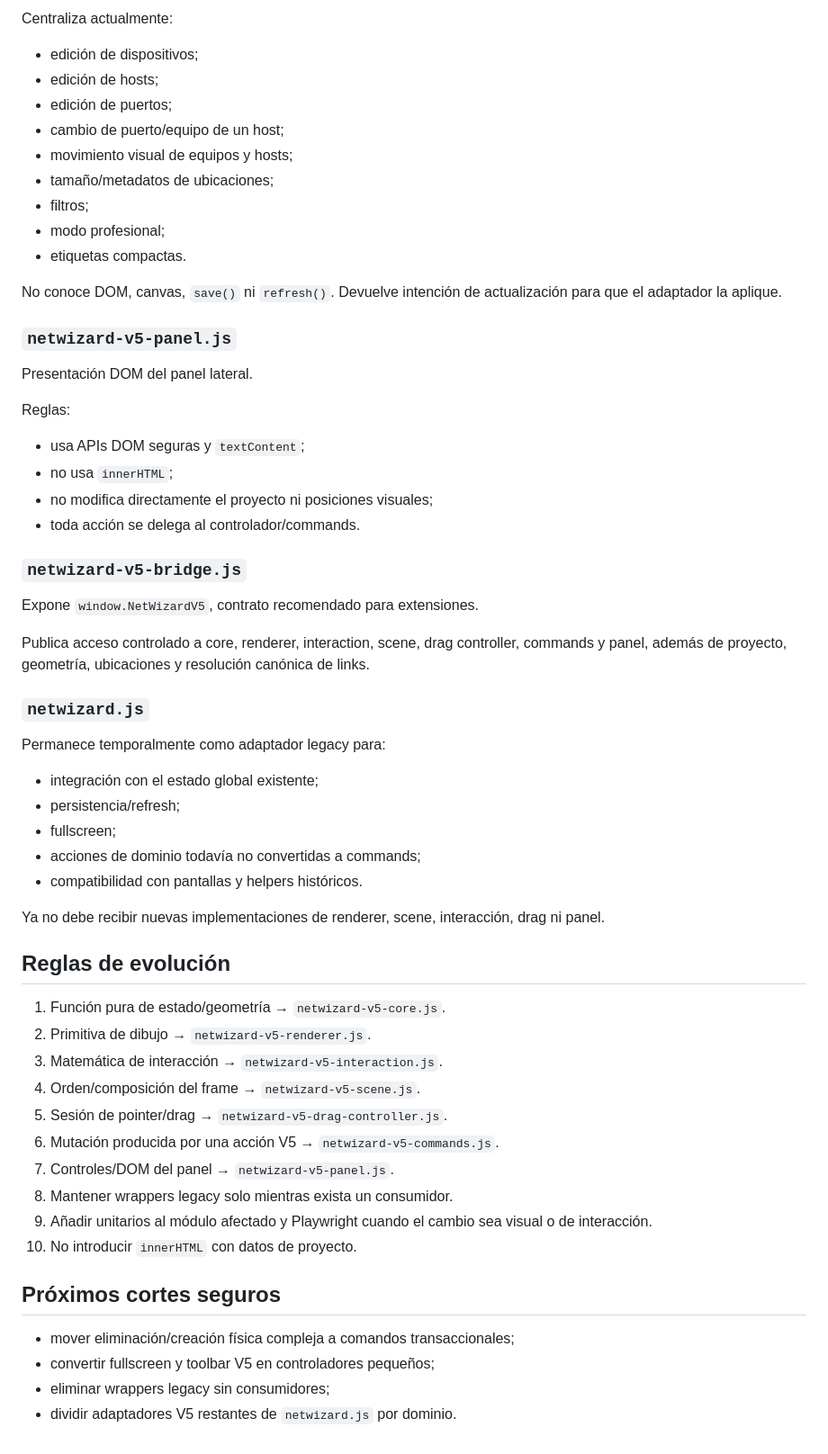
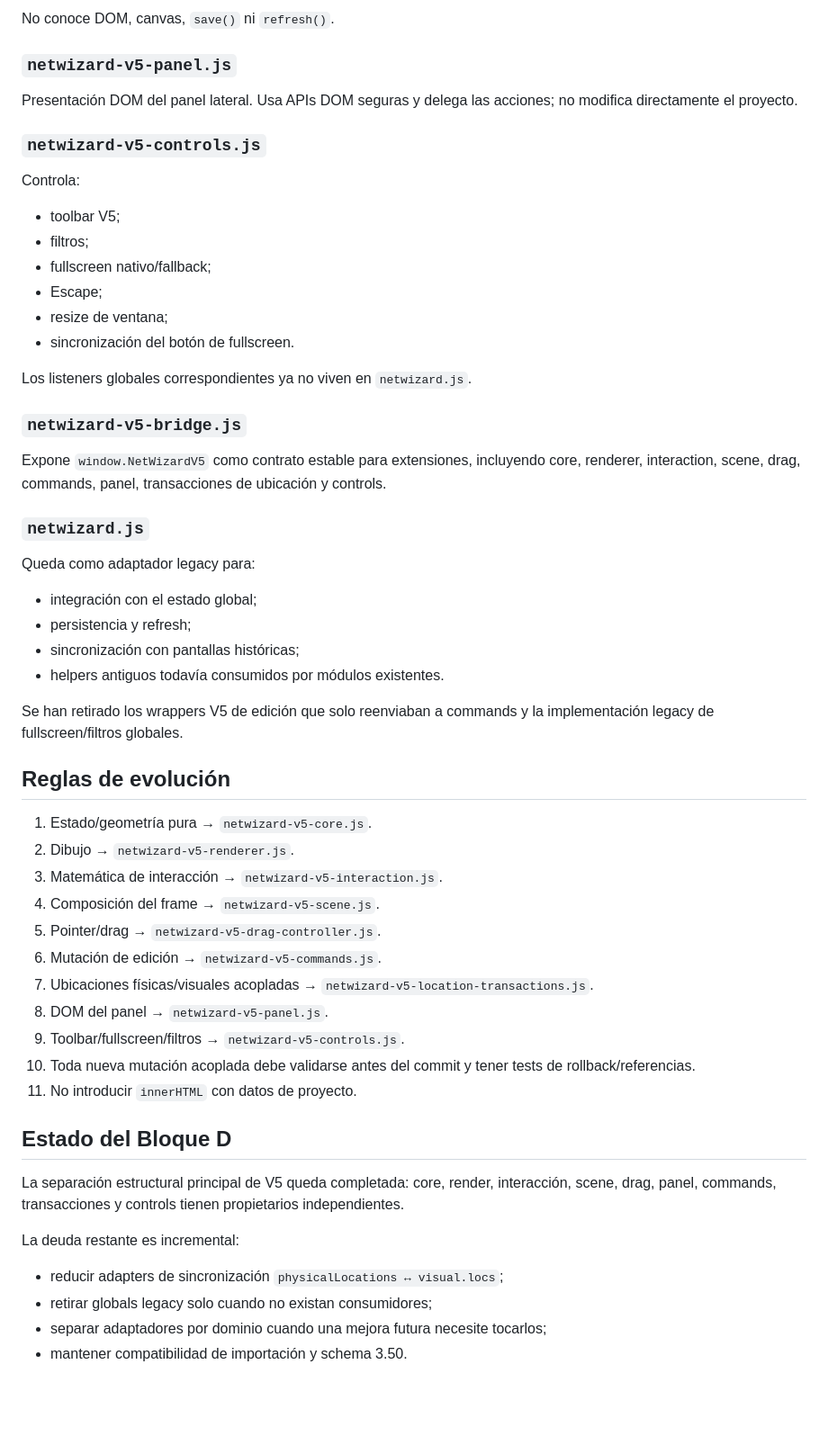
Before and after one commit to WolcenOn/NetWizard, a Markdown page: docs/V5_MODULARIZATION.md, the part around one of its changes. Shown at 90% size. GitHub-like rendering; blank space fills up the shorter version.

Commit message:
docs: close main V5 modularization block

```diff
--- a/docs/V5_MODULARIZATION.md
+++ b/docs/V5_MODULARIZATION.md
@@ -66,63 +46,59 @@ Frontera de mutación para las ediciones V5.
 
-Centraliza actualmente:
-
-- edición de dispositivos;
-- edición de hosts;
-- edición de puertos;
-- cambio de puerto/equipo de un host;
-- movimiento visual de equipos y hosts;
-- tamaño/metadatos de ubicaciones;
-- filtros;
-- modo profesional;
-- etiquetas compactas.
-
-No conoce DOM, canvas, `save()` ni `refresh()`. Devuelve intención de actualización para que el adaptador la aplique.
+No conoce DOM, canvas, `save()` ni `refresh()`.
 
 ### `netwizard-v5-panel.js`
 
-Presentación DOM del panel lateral.
+Presentación DOM del panel lateral. Usa APIs DOM seguras y delega las acciones; no modifica directamente el proyecto.
 
-Reglas:
+### `netwizard-v5-controls.js`
 
-- usa APIs DOM seguras y `textContent`;
-- no usa `innerHTML`;
-- no modifica directamente el proyecto ni posiciones visuales;
-- toda acción se delega al controlador/commands.
+Controla:
+
+- toolbar V5;
+- filtros;
+- fullscreen nativo/fallback;
+- Escape;
+- resize de ventana;
+- sincronización del botón de fullscreen.
+
+Los listeners globales correspondientes ya no viven en `netwizard.js`.
 
 ### `netwizard-v5-bridge.js`
 
-Expone `window.NetWizardV5`, contrato recomendado para extensiones.
-
-Publica acceso controlado a core, renderer, interaction, scene, drag controller, commands y panel, además de proyecto, geometría, ubicaciones y resolución canónica de links.
+Expone `window.NetWizardV5` como contrato estable para extensiones, incluyendo core, renderer, interaction, scene, drag, commands, panel, transacciones de ubicación y controls.
 
 ### `netwizard.js`
 
-Permanece temporalmente como adaptador legacy para:
+Queda como adaptador legacy para:
 
-- integración con el estado global existente;
-- persistencia/refresh;
-- fullscreen;
-- acciones de dominio todavía no convertidas a commands;
-- compatibilidad con pantallas y helpers históricos.
+- integración con el estado global;
+- persistencia y refresh;
+- sincronización con pantallas históricas;
+- helpers antiguos todavía consumidos por módulos existentes.
 
-Ya no debe recibir nuevas implementaciones de renderer, scene, interacción, drag ni panel.
+Se han retirado los wrappers V5 de edición que solo reenviaban a commands y la implementación legacy de fullscreen/filtros globales.
 
 ## Reglas de evolución
 
-1. Función pura de estado/geometría → `netwizard-v5-core.js`.
-2. Primitiva de dibujo → `netwizard-v5-renderer.js`.
+1. Estado/geometría pura → `netwizard-v5-core.js`.
+2. Dibujo → `netwizard-v5-renderer.js`.
 3. Matemática de interacción → `netwizard-v5-interaction.js`.
-4. Orden/composición del frame → `netwizard-v5-scene.js`.
-5. Sesión de pointer/drag → `netwizard-v5-drag-controller.js`.
-6. Mutación producida por una acción V5 → `netwizard-v5-commands.js`.
-7. Controles/DOM del panel → `netwizard-v5-panel.js`.
-8. Mantener wrappers legacy solo mientras exista un consumidor.
-9. Añadir unitarios al módulo afectado y Playwright cuando el cambio sea visual o de interacción.
-10. No introducir `innerHTML` con datos de proyecto.
+4. Composición del frame → `netwizard-v5-scene.js`.
+5. Pointer/drag → `netwizard-v5-drag-controller.js`.
+6. Mutación de edición → `netwizard-v5-commands.js`.
+7. Ubicaciones físicas/visuales acopladas → `netwizard-v5-location-transactions.js`.
+8. DOM del panel → `netwizard-v5-panel.js`.
+9. Toolbar/fullscreen/filtros → `netwizard-v5-controls.js`.
+10. Toda nueva mutación acoplada debe validarse antes del commit y tener tests de rollback/referencias.
+11. No introducir `innerHTML` con datos de proyecto.
 
-## Próximos cortes seguros
+## Estado del Bloque D
 
-- mover eliminación/creación física compleja a comandos transaccionales;
-- convertir fullscreen y toolbar V5 en controladores pequeños;
-- eliminar wrappers legacy sin consumidores;
-- dividir adaptadores V5 restantes de `netwizard.js` por dominio.
+La separación estructural principal de V5 queda completada: core, render, interacción, scene, drag, panel, commands, transacciones y controls tienen propietarios independientes.
+
+La deuda restante es incremental:
+
+- reducir adapters de sincronización `physicalLocations ↔ visual.locs`;
+- retirar globals legacy solo cuando no existan consumidores;
+- separar adaptadores por dominio cuando una mejora futura necesite tocarlos;
+- mantener compatibilidad de importación y schema 3.50.
```
Also changed, not shown: other parts of docs/V5_MODULARIZATION.md (+21 -41 lines).
